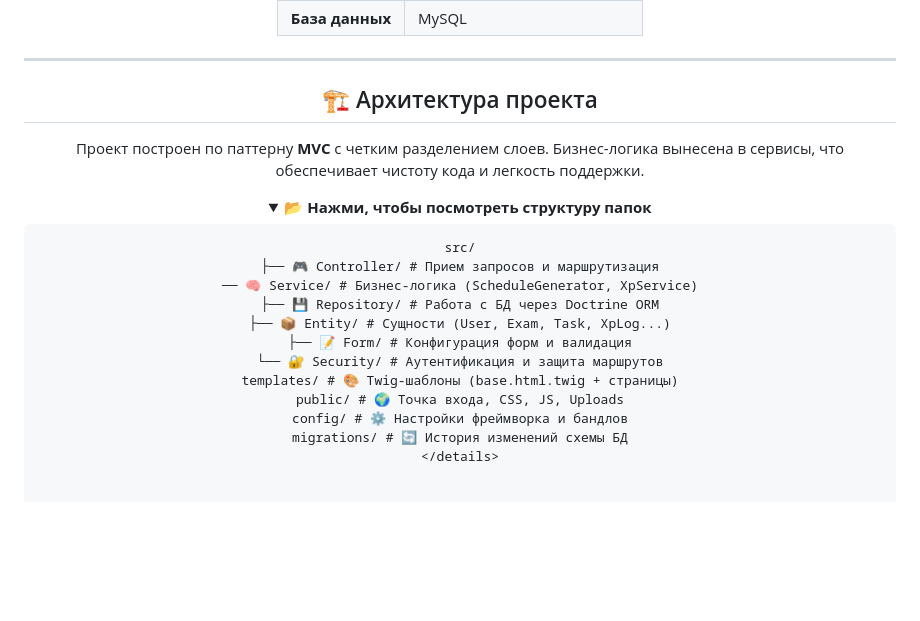
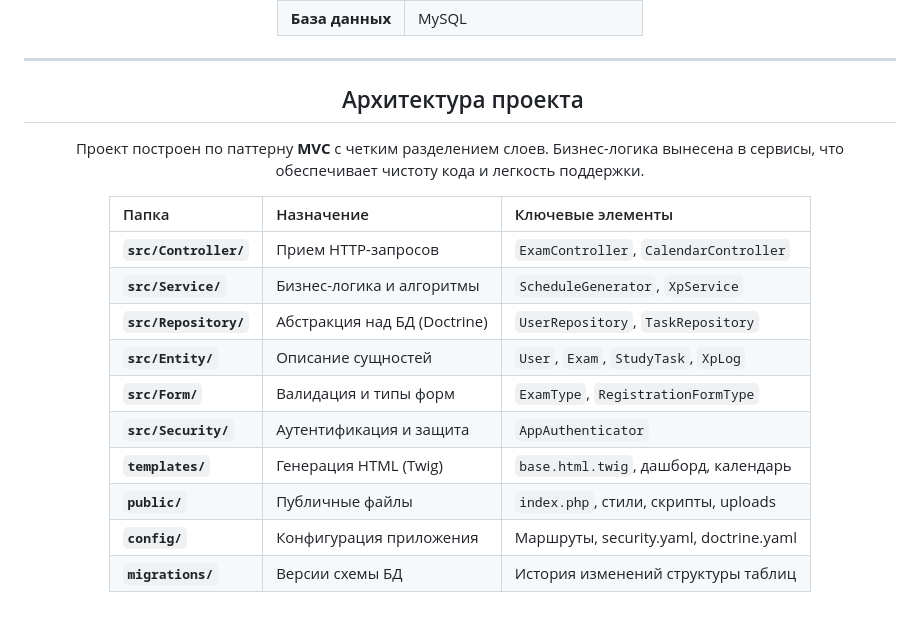
Before and after one commit to riorita41-cloud/Smart-calendar, a Markdown page: README.md, the part around the change. Rendered like a GitHub page; folded sections open; blank space fills up the shorter version.

````diff
--- a/README.md
+++ b/README.md
@@ -57,23 +57,19 @@ div align="center">
 
 ---
 
-## 🏗️ Архитектура проекта
+## ️ Архитектура проекта
 
 Проект построен по паттерну **MVC** с четким разделением слоев. Бизнес-логика вынесена в сервисы, что обеспечивает чистоту кода и легкость поддержки.
 
-<details>
-<summary><b>📂 Нажми, чтобы посмотреть структуру папок</b></summary>
-
-```text
-src/
-├── 🎮 Controller/ # Прием запросов и маршрутизация
-── 🧠 Service/ # Бизнес-логика (ScheduleGenerator, XpService)
-├── 💾 Repository/ # Работа с БД через Doctrine ORM
-├── 📦 Entity/ # Сущности (User, Exam, Task, XpLog...)
-├── 📝 Form/ # Конфигурация форм и валидация
-└── 🔐 Security/ # Аутентификация и защита маршрутов
-templates/ # 🎨 Twig-шаблоны (base.html.twig + страницы)
-public/ # 🌍 Точка входа, CSS, JS, Uploads
-config/ # ⚙️ Настройки фреймворка и бандлов
-migrations/ # 🔄 История изменений схемы БД
-</details>
+| Папка | Назначение | Ключевые элементы |
+| :--- | :--- | :--- |
+| **`src/Controller/`** | Прием HTTP-запросов | `ExamController`, `CalendarController` |
+| **`src/Service/`** | Бизнес-логика и алгоритмы | `ScheduleGenerator`, `XpService` |
+| **`src/Repository/`** | Абстракция над БД (Doctrine) | `UserRepository`, `TaskRepository` |
+| **`src/Entity/`** | Описание сущностей | `User`, `Exam`, `StudyTask`, `XpLog` |
+| **`src/Form/`** | Валидация и типы форм | `ExamType`, `RegistrationFormType` |
+| **`src/Security/`** | Аутентификация и защита | `AppAuthenticator` |
+| **`templates/`** | Генерация HTML (Twig) | `base.html.twig`, дашборд, календарь |
+| **`public/`** | Публичные файлы | `index.php`, стили, скрипты, uploads |
+| **`config/`** | Конфигурация приложения | Маршруты, security.yaml, doctrine.yaml |
+| **`migrations/`** | Версии схемы БД | История изменений структуры таблиц |
````
